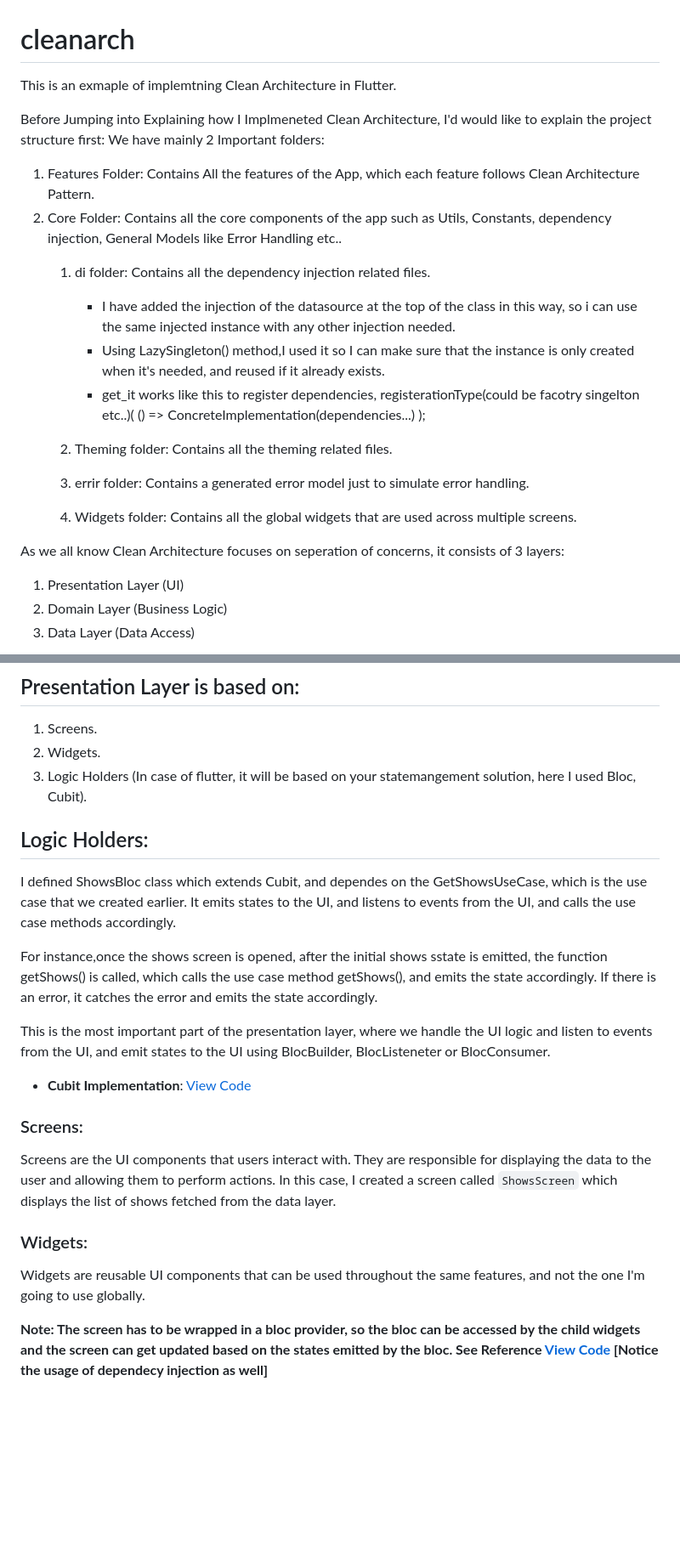
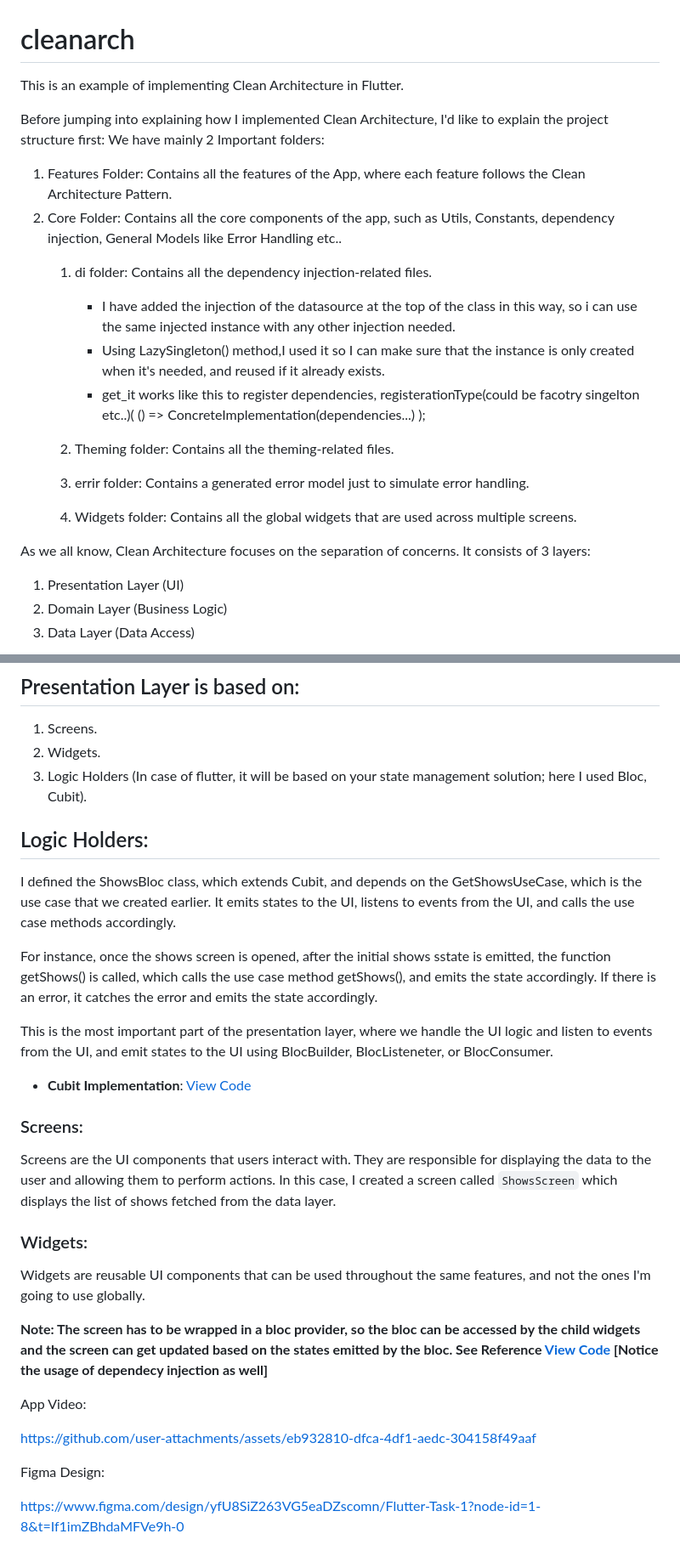
Before and after one commit to RiadHaidar/AnimeApp, a Markdown page: README.md, 2 parts joined by grey strips. Shown: that part at 85% size. Rendered like a GitHub page; blank space fills up the shorter version.

```diff
--- a/README.md
+++ b/README.md
@@ -1,18 +1,18 @@
 # cleanarch
-This is an exmaple of implemtning Clean Architecture in Flutter.
+This is an example of implementing Clean Architecture in Flutter.
 
-Before Jumping into Explaining how I Implmeneted Clean Architecture, I'd would like to explain the project structure first:
+Before jumping into explaining how I implemented Clean Architecture, I'd like to explain the project structure first:
 We have mainly 2 Important folders:
-1. Features Folder: Contains All the features of the App, which each feature follows Clean Architecture Pattern.
-2. Core Folder: Contains all the core components of the app such as Utils, Constants, dependency injection, General Models like Error Handling etc..
-    1. di folder: Contains all the dependency injection related files.
+1. Features Folder: Contains all the features of the App, where each feature follows the Clean Architecture Pattern.
+2. Core Folder: Contains all the core components of the app, such as Utils, Constants, dependency injection, General Models like Error Handling etc..
+    1. di folder: Contains all the dependency injection-related files.
         - I have added the injection of the datasource at the top of the class in this way, so i can use the same injected instance with any other injection needed.
         - Using LazySingleton() method,I used it so I can make sure that the instance is only created when it's needed, and reused if it already exists.
         - get_it works like this to register dependencies, registerationType(could be facotry singelton etc..)<TypeToRegister>(
         () => ConcreteImplementation(dependencies...)
         );
 
-    2. Theming folder: Contains all the theming related files.
+    2. Theming folder: Contains all the theming-related files.
     3. errir folder: Contains a generated error model just to simulate error handling.
     4. Widgets folder: Contains all the global widgets that are used across multiple screens.
 
@@ -21,7 +21,7 @@ We have mainly 2 Important folders:
 
 
 
-As we all know Clean Architecture focuses on seperation of concerns, it consists of 3 layers:
+As we all know, Clean Architecture focuses on the separation of concerns. It consists of 3 layers:
 1. Presentation Layer (UI)
 2. Domain Layer (Business Logic)
 3. Data Layer (Data Access)
@@ -118,17 +124,17 @@ Interfaces are used to define the contract between the domain layer and the data
 ## Presentation Layer is based on:
 1. Screens.
 2. Widgets.
-3. Logic Holders (In case of flutter, it will be based on your statemangement solution, here I used Bloc, Cubit).
+3. Logic Holders (In case of flutter, it will be based on your state management solution; here I used Bloc, Cubit).
 
 
 ## Logic Holders:
-I defined ShowsBloc class which extends Cubit<ShowsState>, and dependes on the GetShowsUseCase, which is the use case that we created earlier.
-It emits states to the UI, and listens to events from the UI, and calls the use case methods accordingly.
+I defined the ShowsBloc class, which extends Cubit<ShowsState>, and depends on the GetShowsUseCase, which is the use case that we created earlier.
+It emits states to the UI, listens to events from the UI, and calls the use case methods accordingly.
 
-For instance,once the shows screen is opened, after the initial shows sstate is emitted, the function getShows() is called, which calls the use case method getShows(), and emits the state accordingly.
+For instance, once the shows screen is opened, after the initial shows sstate is emitted, the function getShows() is called, which calls the use case method getShows(), and emits the state accordingly.
 If there is an error, it catches the error and emits the state accordingly.
 
-This is the most important part of the presentation layer, where we handle the UI logic and listen to events from the UI, and emit states to the UI using BlocBuilder, BlocListeneter or BlocConsumer.
+This is the most important part of the presentation layer, where we handle the UI logic and listen to events from the UI, and emit states to the UI using BlocBuilder, BlocListeneter, or BlocConsumer.
 
 
 - **Cubit Implementation**: [View Code](./lib/features/shows/presentation/logic/shows_cubit.dart#L8-L66)
@@ -139,7 +145,21 @@ Screens are the UI components that users interact with. They are responsible for
 
 
 ### Widgets:
-Widgets are reusable UI components that can be used throughout the same features, and not the one I'm going to use globally.
+Widgets are reusable UI components that can be used throughout the same features, and not the ones I'm going to use globally.
 
 
 **Note: The screen has to be wrapped in a bloc provider, so the bloc can be accessed by the child widgets and the screen can get updated based on the states emitted by the bloc. See Reference [View Code](./lib/features/shows/presentation/screen/shows_screen.dart#L20-L26) [Notice the usage of dependecy injection as well]**
+
+
+
+
+
+App Video:
+
+https://github.com/user-attachments/assets/eb932810-dfca-4df1-aedc-304158f49aaf
+
+
+
+Figma Design:
+
+https://www.figma.com/design/yfU8SiZ263VG5eaDZscomn/Flutter-Task-1?node-id=1-8&t=If1imZBhdaMFVe9h-0
```
Also changed, not shown: other parts of README.md (+20 -14 lines).
